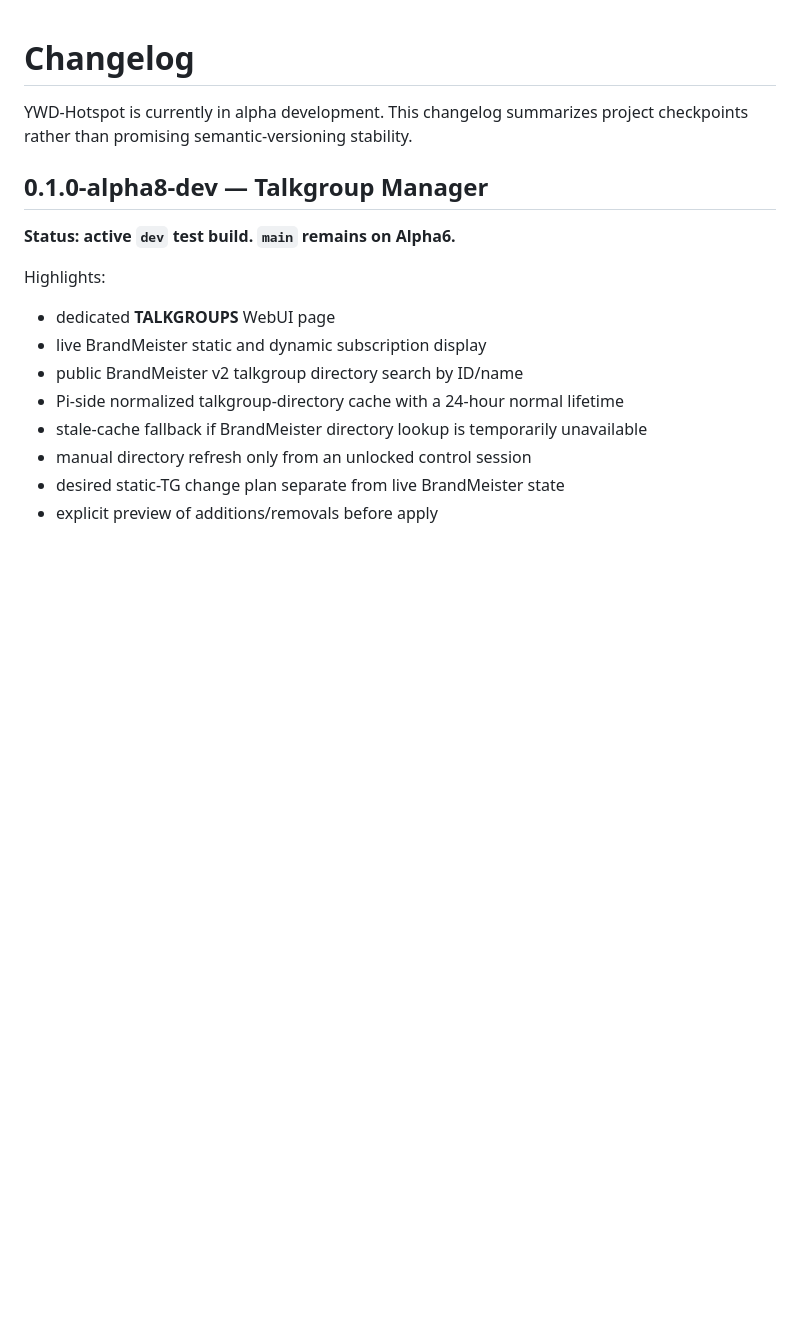
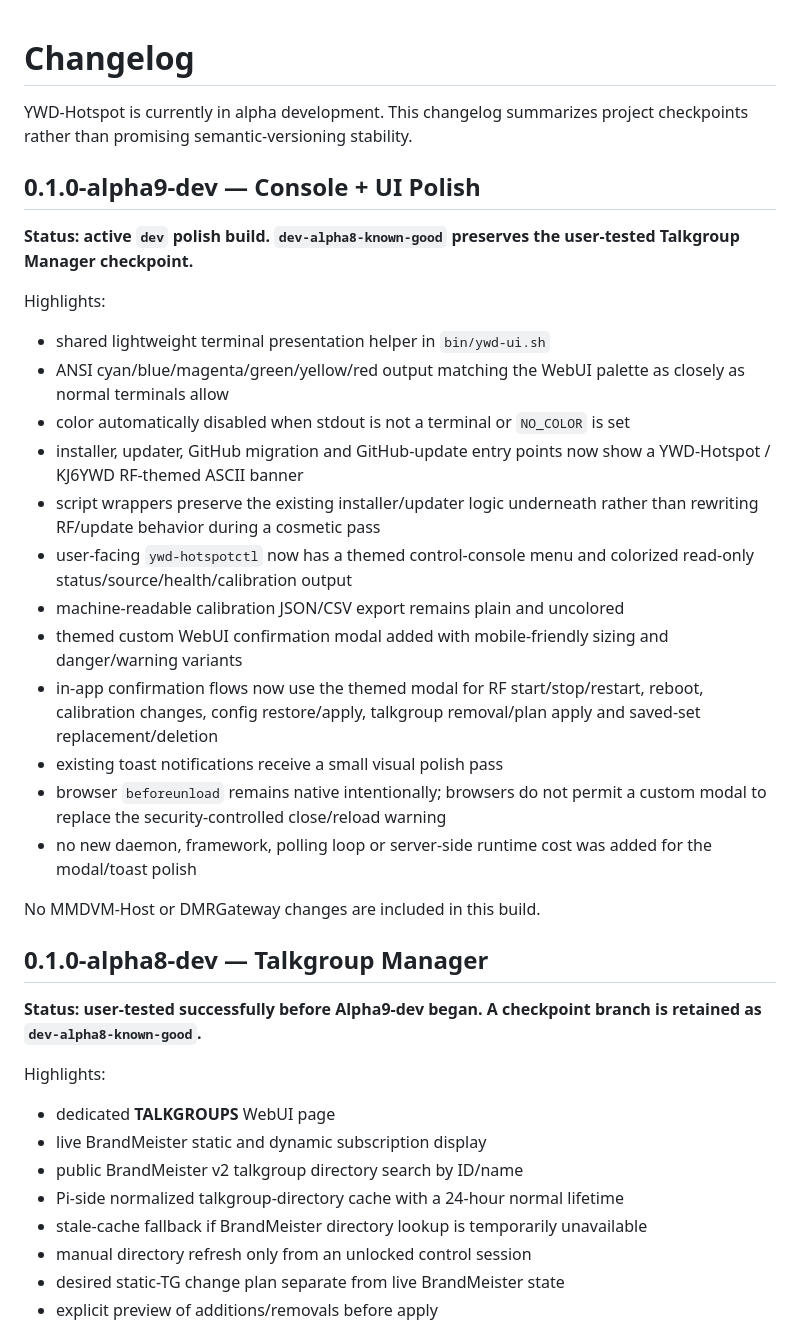
Before and after one commit to chicodog530/ymd-hotspot-radioless, a Markdown page: CHANGELOG.md, the part around the change. GitHub-like rendering; blank space fills up the shorter version.

Commit message:
Document Alpha9-dev polish pass

```diff
--- a/CHANGELOG.md
+++ b/CHANGELOG.md
@@ -2,9 +2,30 @@
 
 YWD-Hotspot is currently in alpha development. This changelog summarizes project checkpoints rather than promising semantic-versioning stability.
 
+## 0.1.0-alpha9-dev — Console + UI Polish
+
+**Status: active `dev` polish build. `dev-alpha8-known-good` preserves the user-tested Talkgroup Manager checkpoint.**
+
+Highlights:
+
+- shared lightweight terminal presentation helper in `bin/ywd-ui.sh`
+- ANSI cyan/blue/magenta/green/yellow/red output matching the WebUI palette as closely as normal terminals allow
+- color automatically disabled when stdout is not a terminal or `NO_COLOR` is set
+- installer, updater, GitHub migration and GitHub-update entry points now show a YWD-Hotspot / KJ6YWD RF-themed ASCII banner
+- script wrappers preserve the existing installer/updater logic underneath rather than rewriting RF/update behavior during a cosmetic pass
+- user-facing `ywd-hotspotctl` now has a themed control-console menu and colorized read-only status/source/health/calibration output
+- machine-readable calibration JSON/CSV export remains plain and uncolored
+- themed custom WebUI confirmation modal added with mobile-friendly sizing and danger/warning variants
+- in-app confirmation flows now use the themed modal for RF start/stop/restart, reboot, calibration changes, config restore/apply, talkgroup removal/plan apply and saved-set replacement/deletion
+- existing toast notifications receive a small visual polish pass
+- browser `beforeunload` remains native intentionally; browsers do not permit a custom modal to replace the security-controlled close/reload warning
+- no new daemon, framework, polling loop or server-side runtime cost was added for the modal/toast polish
+
+No MMDVM-Host or DMRGateway changes are included in this build.
+
 ## 0.1.0-alpha8-dev — Talkgroup Manager
 
-**Status: active `dev` test build. `main` remains on Alpha6.**
+**Status: user-tested successfully before Alpha9-dev began. A checkpoint branch is retained as `dev-alpha8-known-good`.**
 
 Highlights:
 
```
